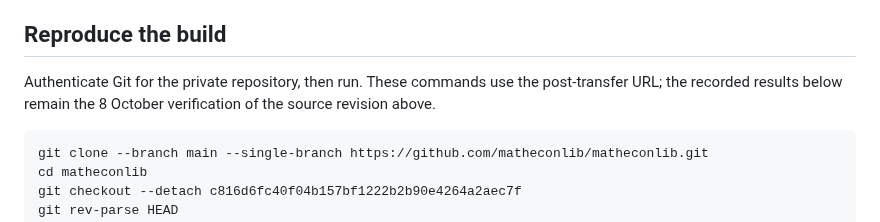
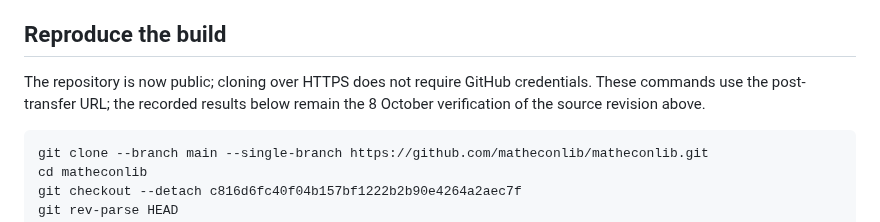
Before and after one commit to matheconlib/matheconlib, a Markdown page: docs/BeginnersManualVerification.md, the part around the change. Rendered like a GitHub page.

````diff
--- a/docs/BeginnersManualVerification.md
+++ b/docs/BeginnersManualVerification.md
@@ -20,9 +20,9 @@ Repeat the release checks against the final public repository and release commit
 
 ## Reproduce the build
 
-Authenticate Git for the private repository, then run. These commands use the
-post-transfer URL; the recorded results below remain the 8 October verification
-of the source revision above.
+The repository is now public; cloning over HTTPS does not require GitHub
+credentials. These commands use the post-transfer URL; the recorded results
+below remain the 8 October verification of the source revision above.
 
 ```bash
 git clone --branch main --single-branch https://github.com/matheconlib/matheconlib.git
````
Also changed, not shown: docs/BeginnersManual.md (+20 -2 lines).
